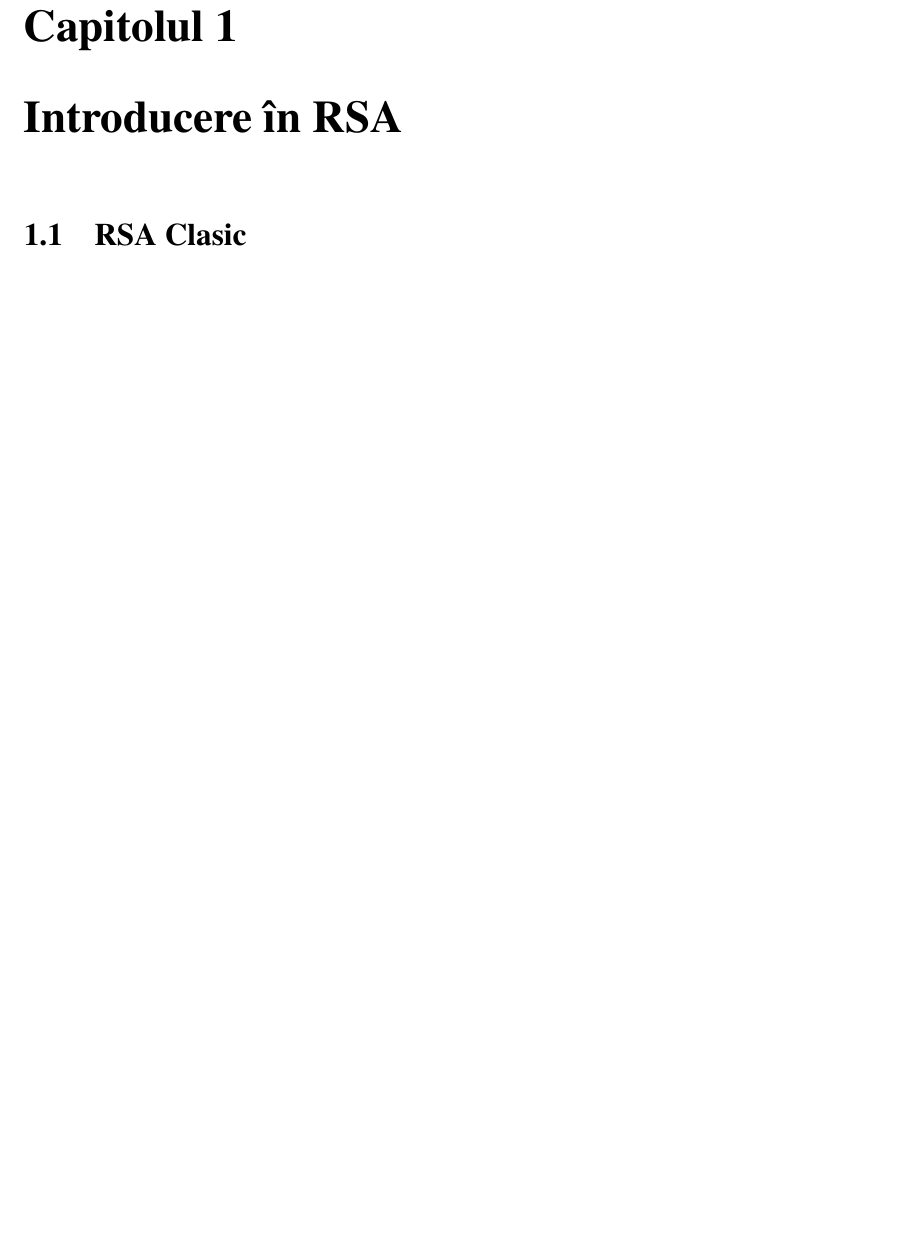
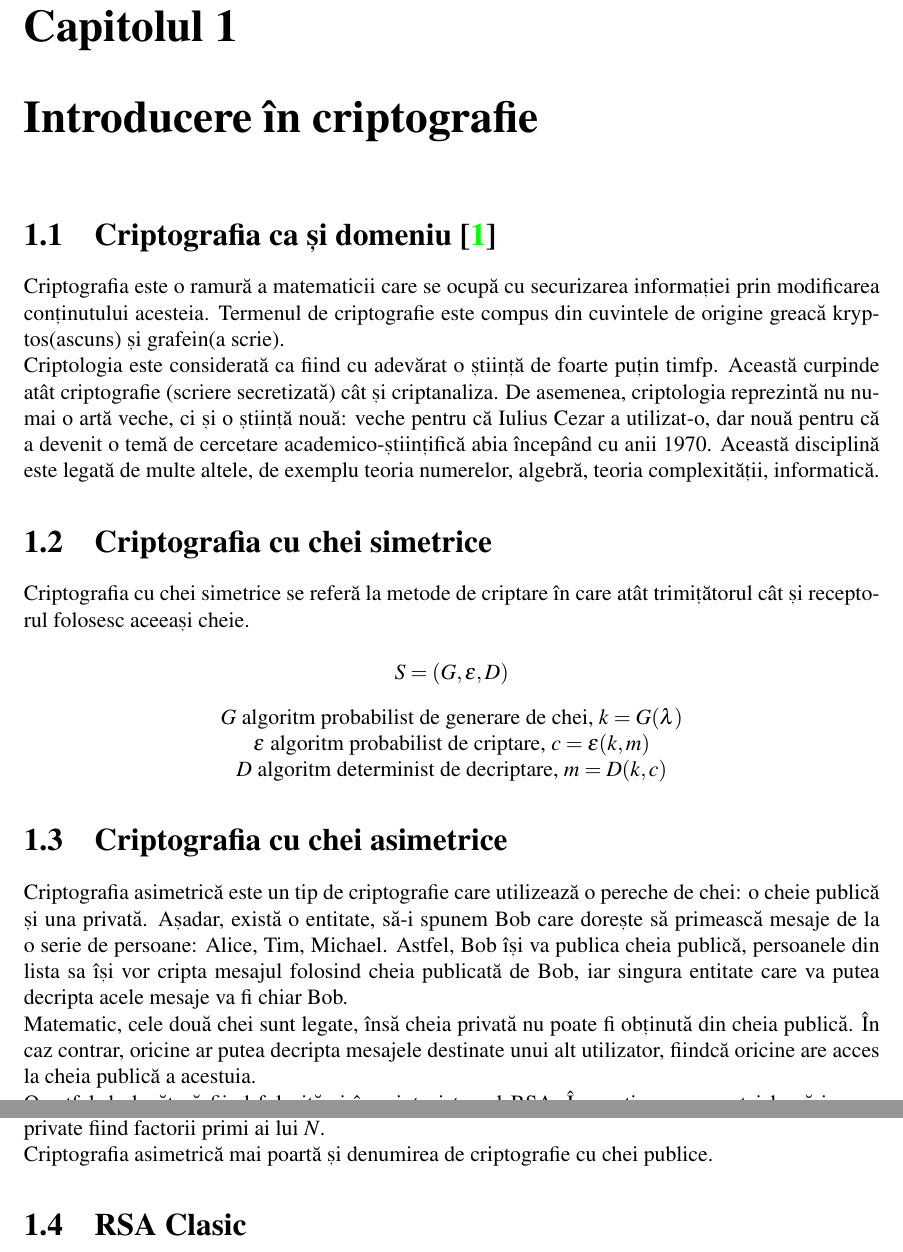
Before and after one commit to stefan2212/Licenta, a LaTeX thesis (RSA_Distribuit.tex): part of page 6 of 54 before the commit and two parts of pages 7 and 8 of 56 after it, the two joined at a grey line, cut so that both start at the same text, the shorter picture padded with empty space. Compiled offline with pdfLaTeX.

Commit message:
Added introducere

```diff
--- a/RSA_Distribuit.tex
+++ b/RSA_Distribuit.tex
@@ -119,4 +119,3 @@ Cernescu Ștefan-Bogdan \\
 \end{flushright}
 \tableofcontents
 \clearpage
-\chapter{Introducere în RSA}
@@ -123,3 +144,21 @@ Cernescu Ștefan-Bogdan \\
+\chapter{Introducere în criptografie}
+
+\section{Criptografia ca și domeniu \cite{cripto}}
+Criptografia este o ramură a matematicii care se ocupă cu securizarea informației prin modificarea conținutului acesteia. Termenul de criptografie este compus din cuvintele de origine greacă kryptos(ascuns) și grafein(a scrie). \\
+Criptologia este considerată ca fiind cu adevărat o știință de foarte puțin timfp. Această curpinde atât criptografie (scriere secretizată) cât și criptanaliza. De asemenea, criptologia reprezintă nu numai o artă veche, ci și o știință nouă: veche pentru că Iulius Cezar a utilizat-o, dar nouă pentru că a devenit o temă de cercetare academico-științifică abia începând cu anii 1970. Această disciplină este legată de multe altele, de exemplu teoria numerelor, algebră, teoria complexității, informatică.
+\section{Criptografia cu chei simetrice}
+Criptografia cu chei simetrice se referă la metode de criptare în care atât trimițătorul cât și receptorul folosesc aceeași cheie.\\
+$$S=(G,\varepsilon,D)$$
+{\center $G$ algoritm probabilist de generare de chei, $k = G(\lambda)$ \\
+$\varepsilon$ algoritm probabilist de criptare, $c=\varepsilon(k,m)$\\
+$D$ algoritm determinist de decriptare, $m=D(k,c)$
+
+}
+\section{Criptografia cu chei asimetrice}
+Criptografia asimetrică este un tip de criptografie care utilizează o pereche de chei: o cheie publică și una privată. Așadar, există o entitate, să-i spunem Bob care dorește să primească mesaje de la o serie de persoane: Alice, Tim, Michael. Astfel, Bob își va publica cheia publică, persoanele din lista sa își vor cripta mesajul folosind cheia publicată de Bob, iar singura entitate care va putea decripta acele mesaje va fi chiar Bob. \\
+Matematic, cele două chei sunt legate, însă cheia privată nu poate fi obținută din cheia publică. În caz contrar, oricine ar putea decripta mesajele destinate unui alt utilizator, fiindcă oricine are acces la cheia publică a acestuia. \\
+O astfel de legătură fiind folosită și în criptosistemul RSA. În continuarea acestei lucrări, vom prezenta tot feluri de cazuri unde expunem mereu un număr $N$ care va fi cheia noastră publică, iar legătura dintre acesta și cheia privată este factorizarea acestuia, o componentă a cheii noastre private fiind factorii primi ai lui $N$. \\
+Criptografia asimetrică mai poartă și denumirea de criptografie cu chei publice.
 
 \section{RSA Clasic}
 \subsection{Descriere}
```
Also changed, not shown: RSA_Distribuit.tex (25 more changed lines), 1 other file.
